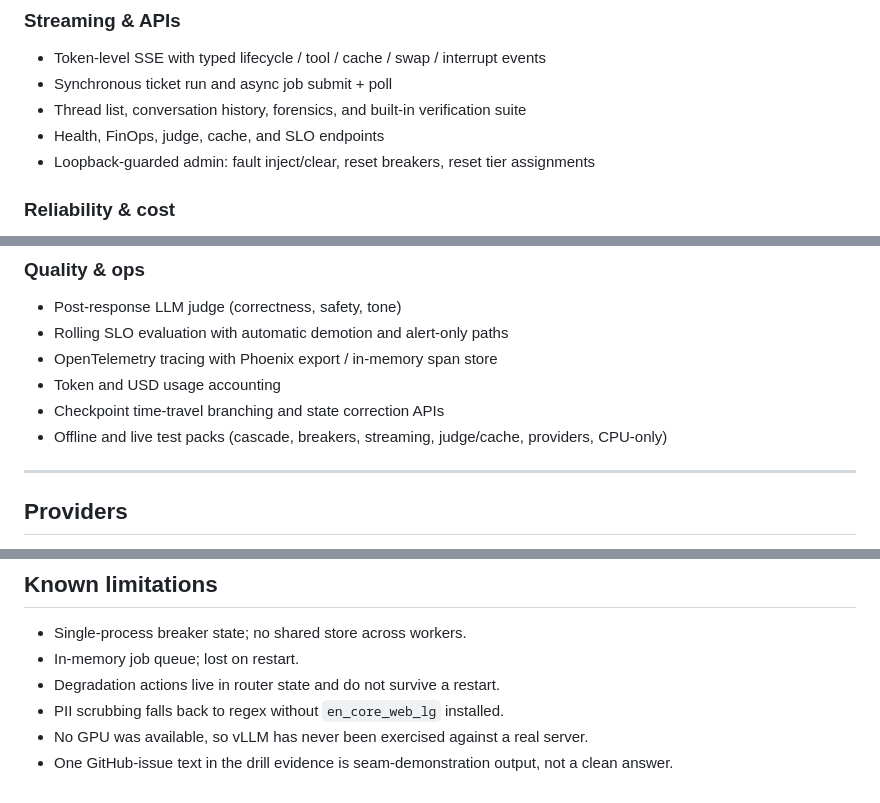
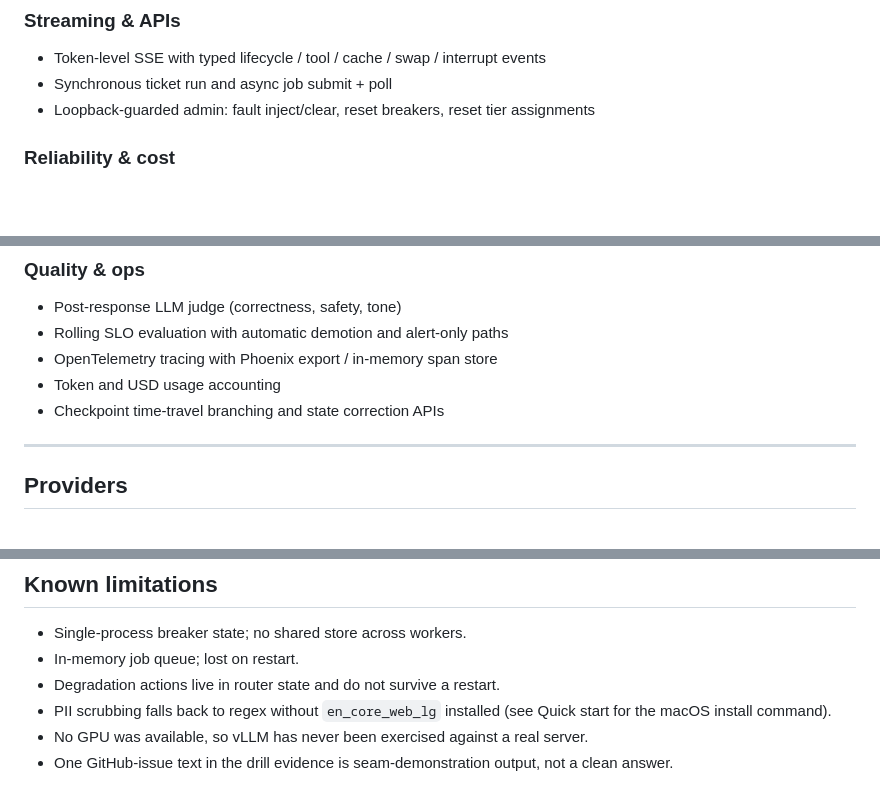
Before and after one commit to AshishBhalala11/Langgraph-Support-Bot, a Markdown page: README.md, 3 parts joined by grey strips. GitHub-like rendering; blank space fills up the shorter version.

```diff
--- a/README.md
+++ b/README.md
@@ -189,8 +196,6 @@ question twice will hit the cache, which is correct behaviour.
 ### Streaming & APIs
 - Token-level SSE with typed lifecycle / tool / cache / swap / interrupt events
 - Synchronous ticket run and async job submit + poll
-- Thread list, conversation history, forensics, and built-in verification suite
-- Health, FinOps, judge, cache, and SLO endpoints
 - Loopback-guarded admin: fault inject/clear, reset breakers, reset tier assignments
 
 ### Reliability & cost
@@ -207,7 +212,6 @@ question twice will hit the cache, which is correct behaviour.
 - OpenTelemetry tracing with Phoenix export / in-memory span store
 - Token and USD usage accounting
 - Checkpoint time-travel branching and state correction APIs
-- Offline and live test packs (cascade, breakers, streaming, judge/cache, providers, CPU-only)
 
 ---
 
@@ -431,7 +434,7 @@ normal request.
 - Single-process breaker state; no shared store across workers.
 - In-memory job queue; lost on restart.
 - Degradation actions live in router state and do not survive a restart.
-- PII scrubbing falls back to regex without `en_core_web_lg` installed.
+- PII scrubbing falls back to regex without `en_core_web_lg` installed (see Quick start for the macOS install command).
 - No GPU was available, so vLLM has never been exercised against a real server.
 - One GitHub-issue text in the drill evidence is seam-demonstration output, not a
 clean answer.
```
Also changed, not shown: other parts of README.md (+17 -11 lines).
